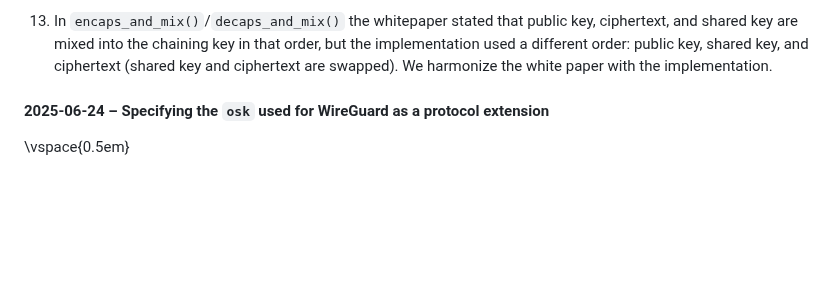
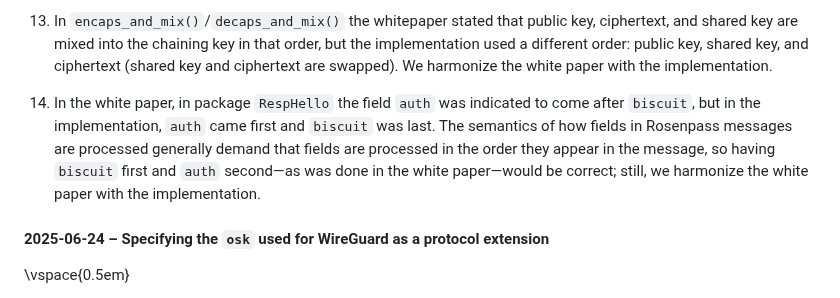
Before and after one commit to rosenpass/rosenpass, a Markdown page: papers/whitepaper.md, the part around the change. Rendered like a GitHub page; blank space fills up the shorter version.

Commit message:
fix(whitepaper): Incorrect ordering of auth and biscuit in RespHello
Graphic fix to come later

````diff
--- a/papers/whitepaper.md
+++ b/papers/whitepaper.md
@@ -937,6 +937,7 @@ Changes, in particular:
     ```
 12. Added a section to explain and specify our incorrect implementation of HMAC-BLAKE2b.
 13. In `encaps_and_mix()`/`decaps_and_mix()` the whitepaper stated that public key, ciphertext, and shared key are mixed into the chaining key in that order, but the implementation used a different order: public key, shared key, and ciphertext (shared key and ciphertext are swapped). We harmonize the white paper with the implementation.
+14. In the white paper, in package `RespHello` the field `auth` was indicated to come after `biscuit`, but in the implementation, `auth` came first and `biscuit` was last. The semantics of how fields in Rosenpass messages are processed generally demand that fields are processed in the order they appear in the message, so having `biscuit` first and `auth` second—as was done in the white paper—would be correct; still, we harmonize the white paper with the implementation.
 
 #### 2025-06-24 – Specifying the `osk` used for WireGuard as a protocol extension
 
````
